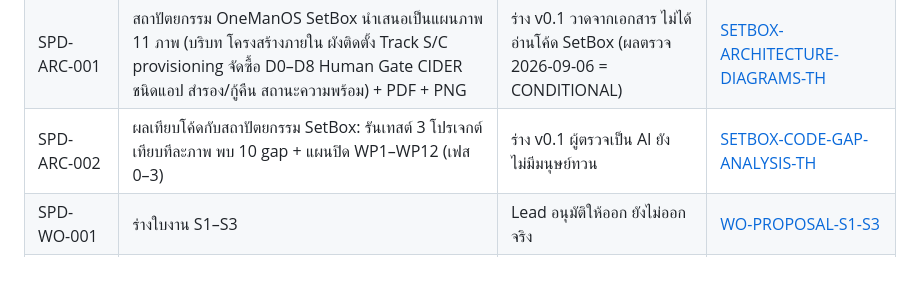
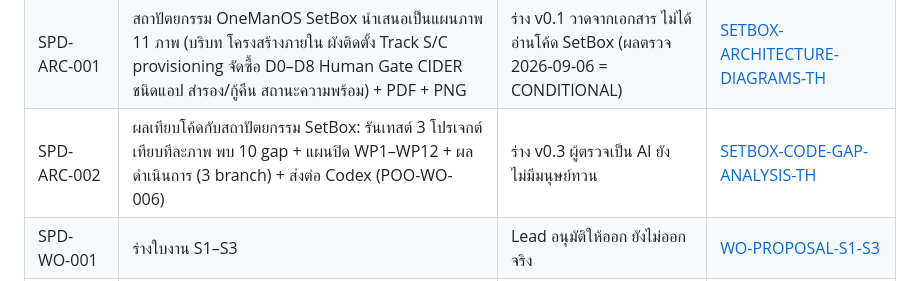
Before and after one commit to chatchailim/spadav5, a Markdown page: docs/INDEX.md, the part around the change. GitHub-like rendering.

```diff
--- a/docs/INDEX.md
+++ b/docs/INDEX.md
@@ -51,7 +51,7 @@
 | SPD-PLN-005 | แผนขึ้นทะเบียนบัญชีนวัตกรรมไทย (NIA) สำหรับชุดซอฟต์แวร์ SetBox/บริการ SPADA: ตารางหลักฐาน 6 มิติ รายการเอกสาร ไทม์ไลน์ 6 เดือน คำถาม 24 ข้อถึง NIA | ร่าง v0.1 ยังไม่ได้ตรวจเงื่อนไขจริงจาก NIA | [NIA-THAI-INNOVATION-LIST-PLAN-TH](NIA-THAI-INNOVATION-LIST-PLAN-TH.md) |
 | SPD-PLN-005A | ร่างอีเมลถึง NIA (พร้อมส่งหลัง Lead ตรวจ) + ไฟล์แนบรายการคำถาม 24 ข้อ + PDF ของ SPD-PLN-005 | ร่าง ยังไม่ได้ส่งและยังไม่มีช่องทางติดต่อทางการที่ตรวจแล้ว | [NIA-EMAIL-DRAFT-TH](NIA-EMAIL-DRAFT-TH.md) |
 | SPD-ARC-001 | สถาปัตยกรรม OneManOS SetBox นำเสนอเป็นแผนภาพ 11 ภาพ (บริบท โครงสร้างภายใน ผังติดตั้ง Track S/C provisioning จัดซื้อ D0–D8 Human Gate CIDER ชนิดแอป สำรอง/กู้คืน สถานะความพร้อม) + PDF + PNG | ร่าง v0.1 วาดจากเอกสาร ไม่ได้อ่านโค้ด SetBox (ผลตรวจ 2026-09-06 = CONDITIONAL) | [SETBOX-ARCHITECTURE-DIAGRAMS-TH](SETBOX-ARCHITECTURE-DIAGRAMS-TH.md) |
-| SPD-ARC-002 | ผลเทียบโค้ดกับสถาปัตยกรรม SetBox: รันเทสต์ 3 โปรเจกต์ เทียบทีละภาพ พบ 10 gap + แผนปิด WP1–WP12 (เฟส 0–3) | ร่าง v0.1 ผู้ตรวจเป็น AI ยังไม่มีมนุษย์ทวน | [SETBOX-CODE-GAP-ANALYSIS-TH](SETBOX-CODE-GAP-ANALYSIS-TH.md) |
+| SPD-ARC-002 | ผลเทียบโค้ดกับสถาปัตยกรรม SetBox: รันเทสต์ 3 โปรเจกต์ เทียบทีละภาพ พบ 10 gap + แผนปิด WP1–WP12 + ผลดำเนินการ (3 branch) + ส่งต่อ Codex (POO-WO-006) | ร่าง v0.3 ผู้ตรวจเป็น AI ยังไม่มีมนุษย์ทวน | [SETBOX-CODE-GAP-ANALYSIS-TH](SETBOX-CODE-GAP-ANALYSIS-TH.md) |
 | SPD-WO-001 | ร่างใบงาน S1–S3 | Lead อนุมัติให้ออก ยังไม่ออกจริง | [WO-PROPOSAL-S1-S3](work-orders/WO-PROPOSAL-S1-S3.md) |
 | SPD-WO-003a | ใบงาน POO-WO-005 ฉบับรายละเอียดพร้อมนำเข้า (วิธีทำ แม่แบบรายงาน เกณฑ์รับงาน) ร่างโดย Claude แทน Lead | ออกแล้ว รอ Lead ตรวจข้อความและมอบงาน | [POO-WO-005](work-orders/POO-WO-005-teamagent-mcp-scheduler-spike.md) |
 | SPD-WO-003 | ใบงานสำรวจ onevault-mcp และตัวตั้งเวลา (spike, เสนอเลข POO-WO-005) | **Lead ตัดสินให้ออก 2026-09-30** นำเข้า `onemanos-setbox` แล้ว (branch `docs/poo-wo-005` ce692ca ยังไม่ merge) รอ Lead merge + มอบผู้ทำ | [WO-SPIKE-TEAMAGENT-MCP-SCHEDULER](work-orders/WO-SPIKE-TEAMAGENT-MCP-SCHEDULER.md) |
```
Also changed, not shown: docs/SETBOX-CODE-GAP-ANALYSIS-TH.md (+11 -4 lines).
